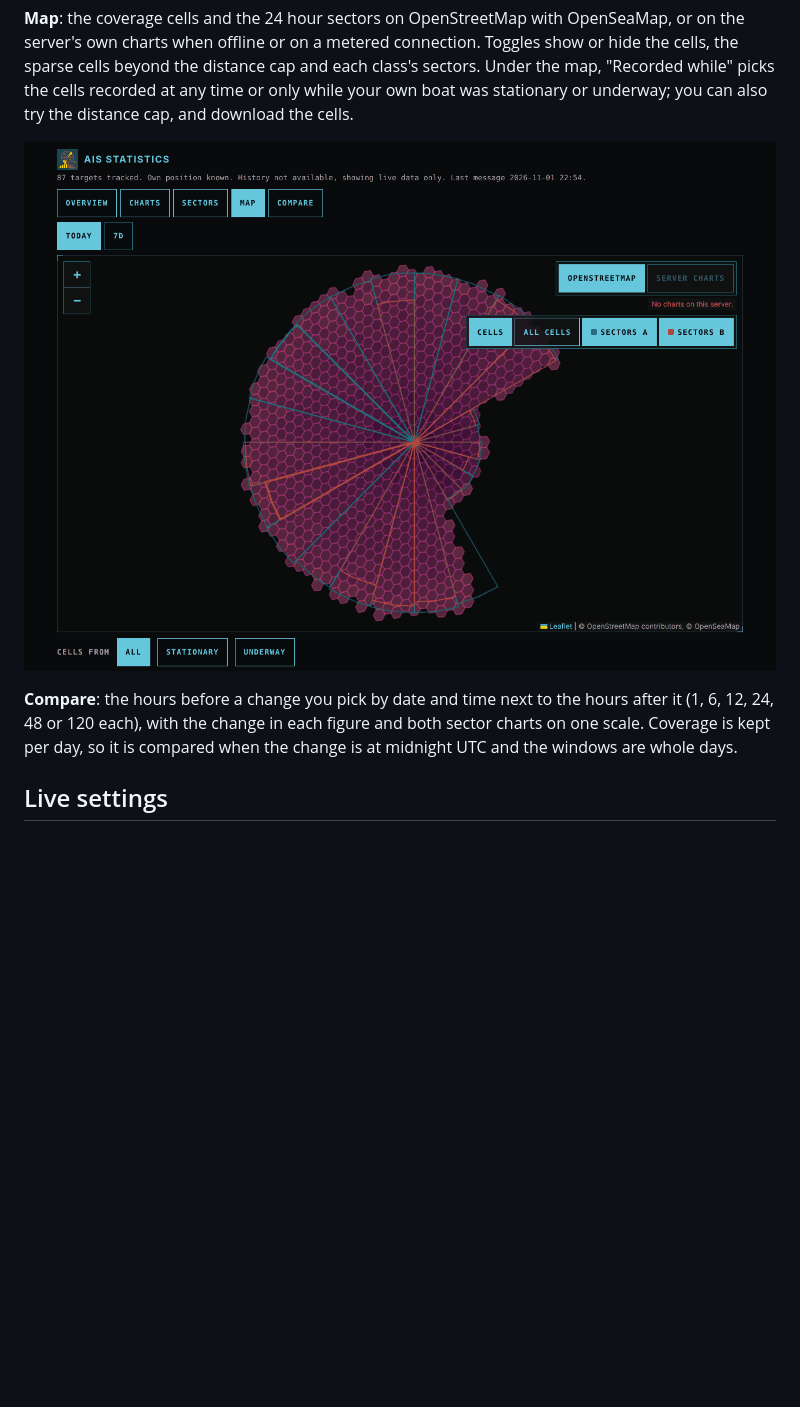
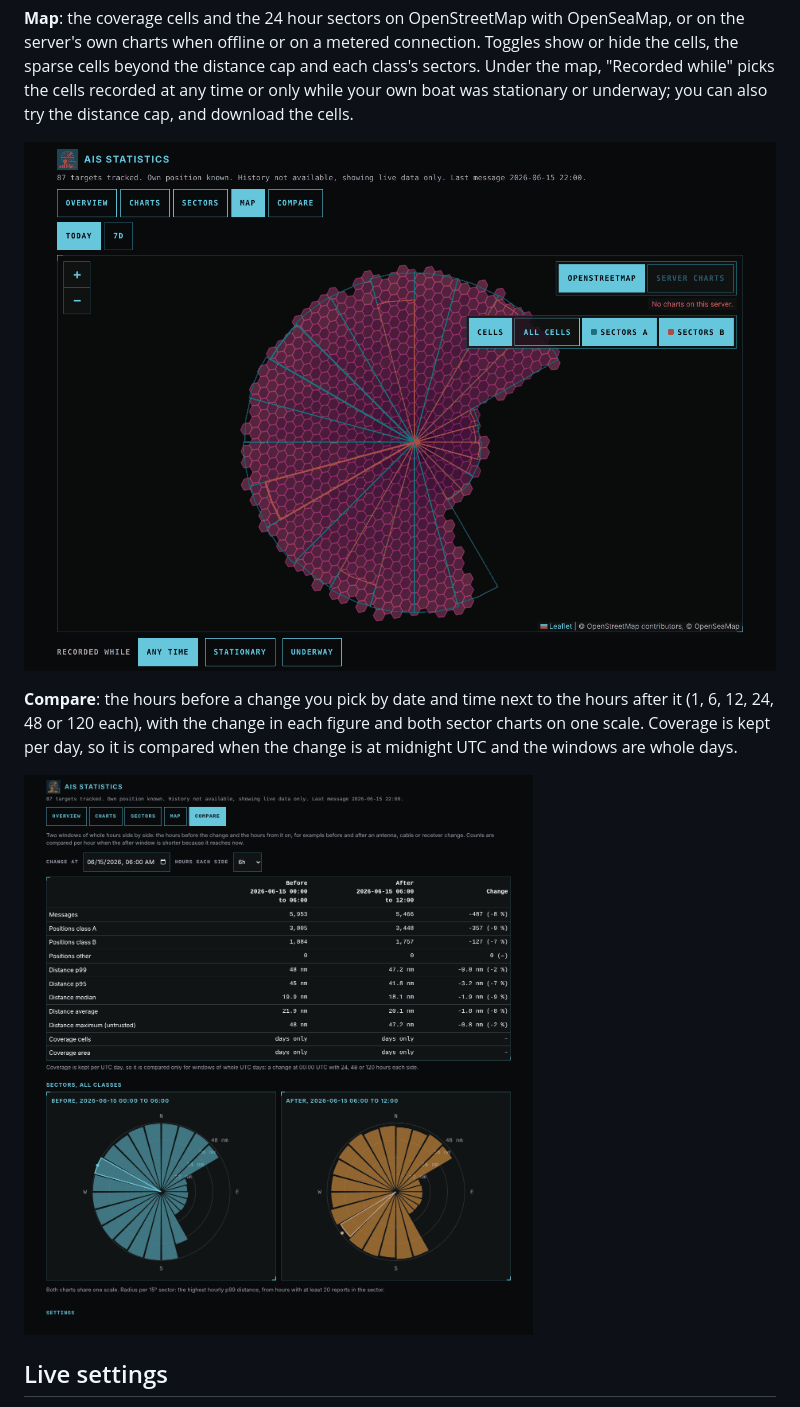
Before and after one commit to BoatHacks/signalk-ais-statistics, a Markdown page: README.md, the part around the change. GitHub-like rendering; pictures changed too: docs/screenshots/compare.png (added), docs/screenshots/map.png; blank space fills up the shorter version.

```diff
--- a/README.md
+++ b/README.md
@@ -123,6 +123,8 @@ the hours after it (1, 6, 12, 24, 48 or 120 each), with the change in each
 figure and both sector charts on one scale. Coverage is kept per day, so
 it is compared when the change is at midnight UTC and the windows are
 whole days.
+
+![Compare](docs/screenshots/compare.png)
 
 ## Live settings
 
```
Also changed, not shown: docs/screenshots/charts.png, docs/screenshots/overview-phone.png, docs/screenshots/overview.png, docs/screenshots/sectors.png, 2 other files.
